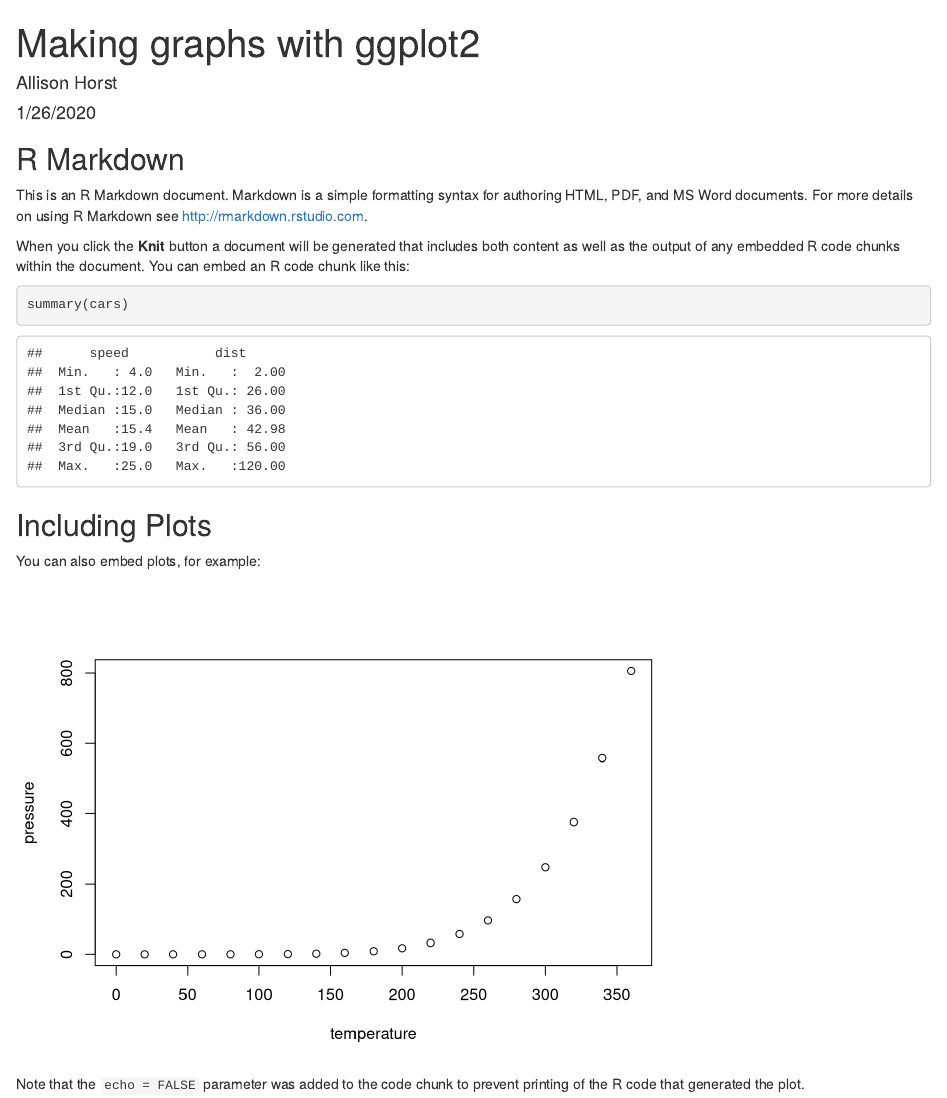
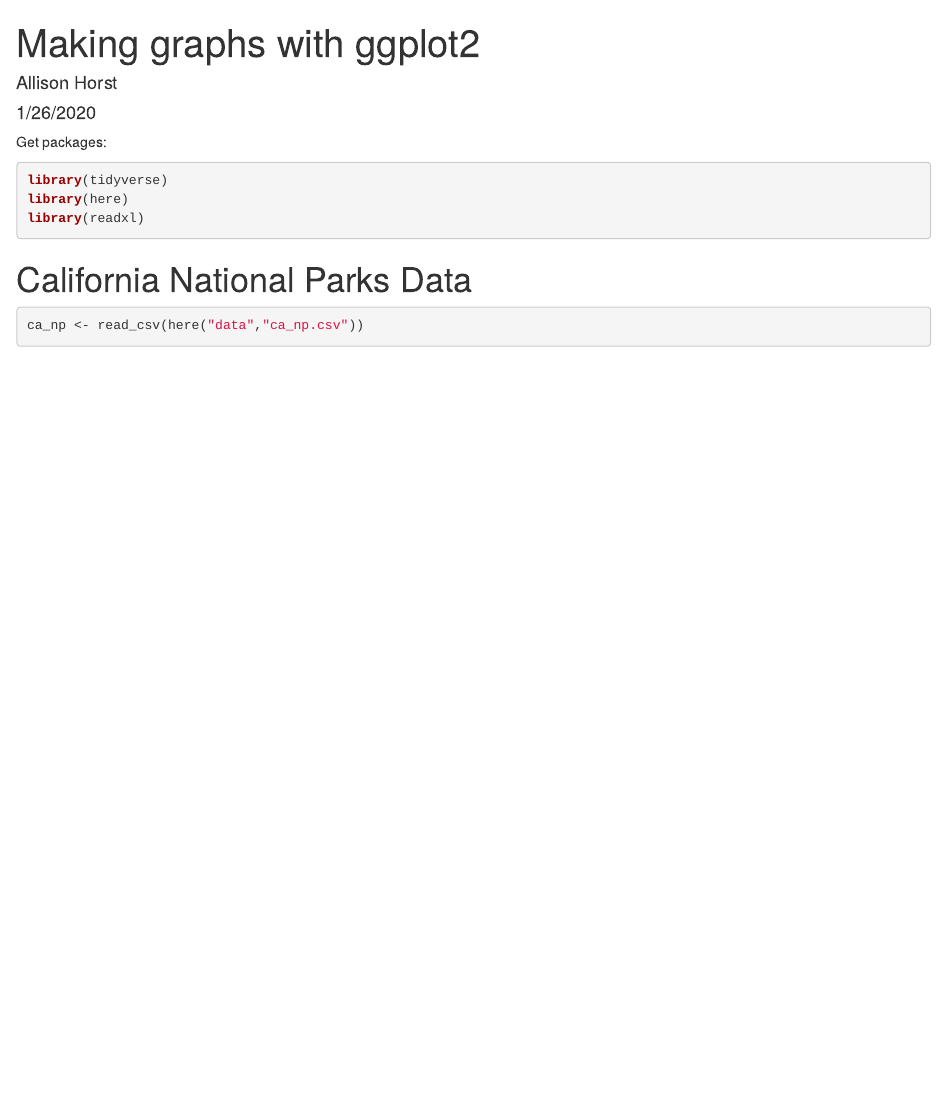
Before and after one commit to allisonhorst/r-workshop, an R Markdown document (plots-ggplot.Rmd): the page in a window 1100 px wide, from its top. Rendered offline with R 4.5, knitr and Pandoc, with nearby package versions.

Commit message:
adding my .Rmd with packages & get data

````diff
--- a/plots-ggplot.Rmd
+++ b/plots-ggplot.Rmd
@@ -9,23 +9,15 @@ output: html_document
 knitr::opts_chunk$set(echo = TRUE)
 ```
 
-## R Markdown
-
-
-This is an R Markdown document. Markdown is a simple formatting syntax for authoring HTML, PDF, and MS Word documents. For more details on using R Markdown see <http://rmarkdown.rstudio.com>.
-
-When you click the **Knit** button a document will be generated that includes both content as well as the output of any embedded R code chunks within the document. You can embed an R code chunk like this:
-
-```{r cars}
-summary(cars)
+Get packages:
+```{r, warning = FALSE, message = FALSE}
+library(tidyverse)
+library(here)
+library(readxl)
 ```
 
-## Including Plots
+# California National Parks Data
 
-You can also embed plots, for example:
-
-```{r pressure, echo=FALSE}
-plot(pressure)
+```{r, message = FALSE}
+ca_np <- read_csv(here("data","ca_np.csv"))
 ```
-
-Note that the `echo = FALSE` parameter was added to the code chunk to prevent printing of the R code that generated the plot.
````
Also changed, not shown: plots-ggplot.html.
